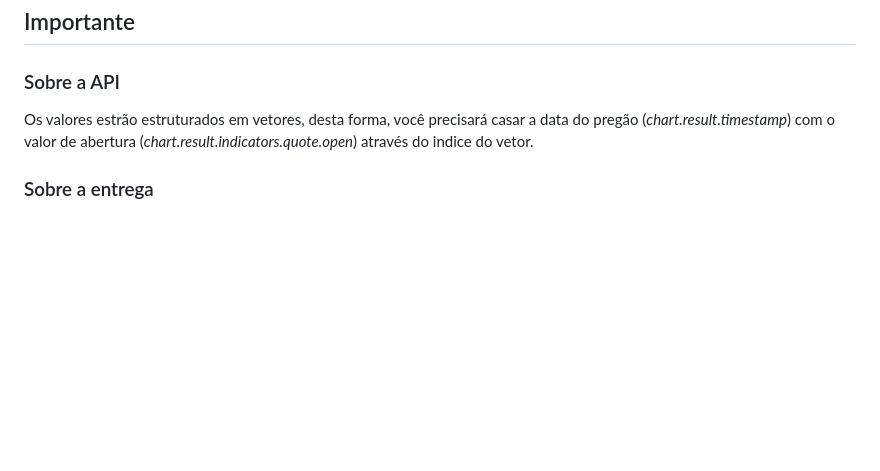
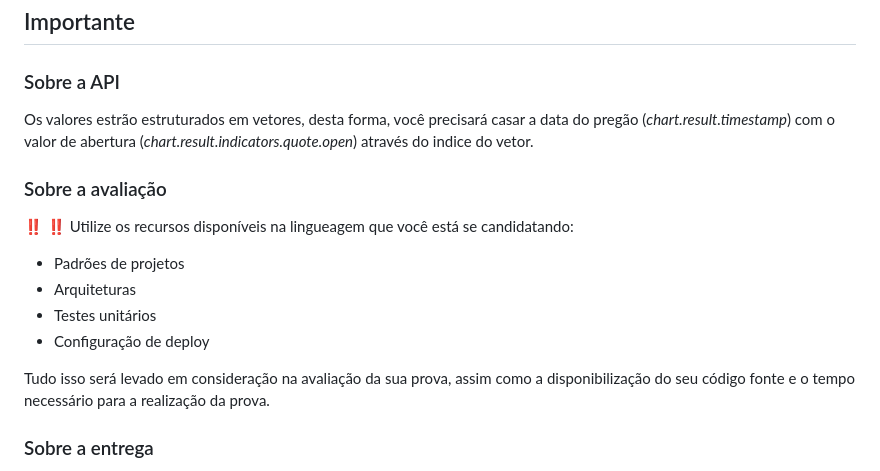
Before and after one commit to guideti/variacao-ativo, a Markdown page: README.md, the part around the change. Drawn GitHub-style; blank space fills up the shorter version.

Commit message:
Update README.md
Inclusão informações sobre a avaliação da prova

```diff
--- a/README.md
+++ b/README.md
@@ -50,6 +50,15 @@ Você pode ainda montar a parte de Backend deste desafio e consumir sua própria
 ### Sobre a API
 Os valores estrão estruturados em vetores, desta forma, você precisará casar a data do pregão (*chart.result.timestamp*) com o valor de abertura (*chart.result.indicators.quote.open*) através do indice do vetor.
 
+### Sobre a avaliação
+:bangbang: :bangbang:  Utilize os recursos disponíveis na lingueagem que você está se candidatando:
+* Padrões de projetos
+* Arquiteturas
+* Testes unitários
+* Configuração de deploy
+
+Tudo isso será levado em consideração na avaliação da sua prova, assim como a disponibilização do seu código fonte e o tempo necessário para a realização da prova.
+
 ### Sobre a entrega
 :heavy_exclamation_mark: Use sua criatividade para estruturar sua solução. Importante manter uma documentação clara de como deveremos proceder para executar sua aplicação (__crie um arquivo MD e inclua no seu repositório__), sendo assim, importante disponibilizar os scripts de banco de dados e demais recursos utilizados e como utilizá-los. :heavy_exclamation_mark:
 
```
